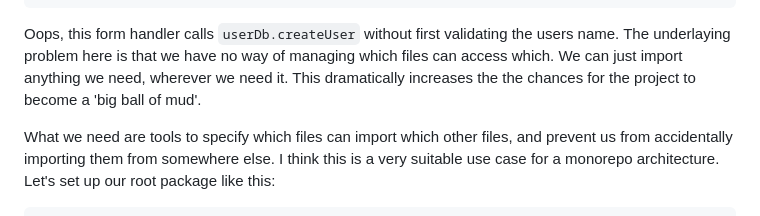
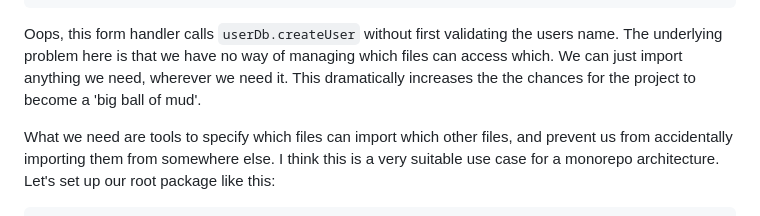
Before and after one commit to rienst/blog, a Markdown page: src/posts/using-a-monorepo-for-single-app-development.md, the part around the change. Rendered like a GitHub page.

Commit message:
fix typo in using-a-monorepo-for-single-app-development.md

````diff
--- a/src/posts/using-a-monorepo-for-single-app-development.md
+++ b/src/posts/using-a-monorepo-for-single-app-development.md
@@ -147,7 +147,7 @@ export async function createUserFormHandler(formData: FormData) {
 }
 ```
 
-Oops, this form handler calls `userDb.createUser` without first validating the users name. The underlaying problem here is that we have no way of managing which files can access which. We can just import anything we need, wherever we need it. This dramatically increases the the chances for the project to become a 'big ball of mud'.
+Oops, this form handler calls `userDb.createUser` without first validating the users name. The underlying problem here is that we have no way of managing which files can access which. We can just import anything we need, wherever we need it. This dramatically increases the the chances for the project to become a 'big ball of mud'.
 
 What we need are tools to specify which files can import which other files, and prevent us from accidentally importing them from somewhere else. I think this is a very suitable use case for a monorepo architecture. Let's set up our root package like this:
 
````
